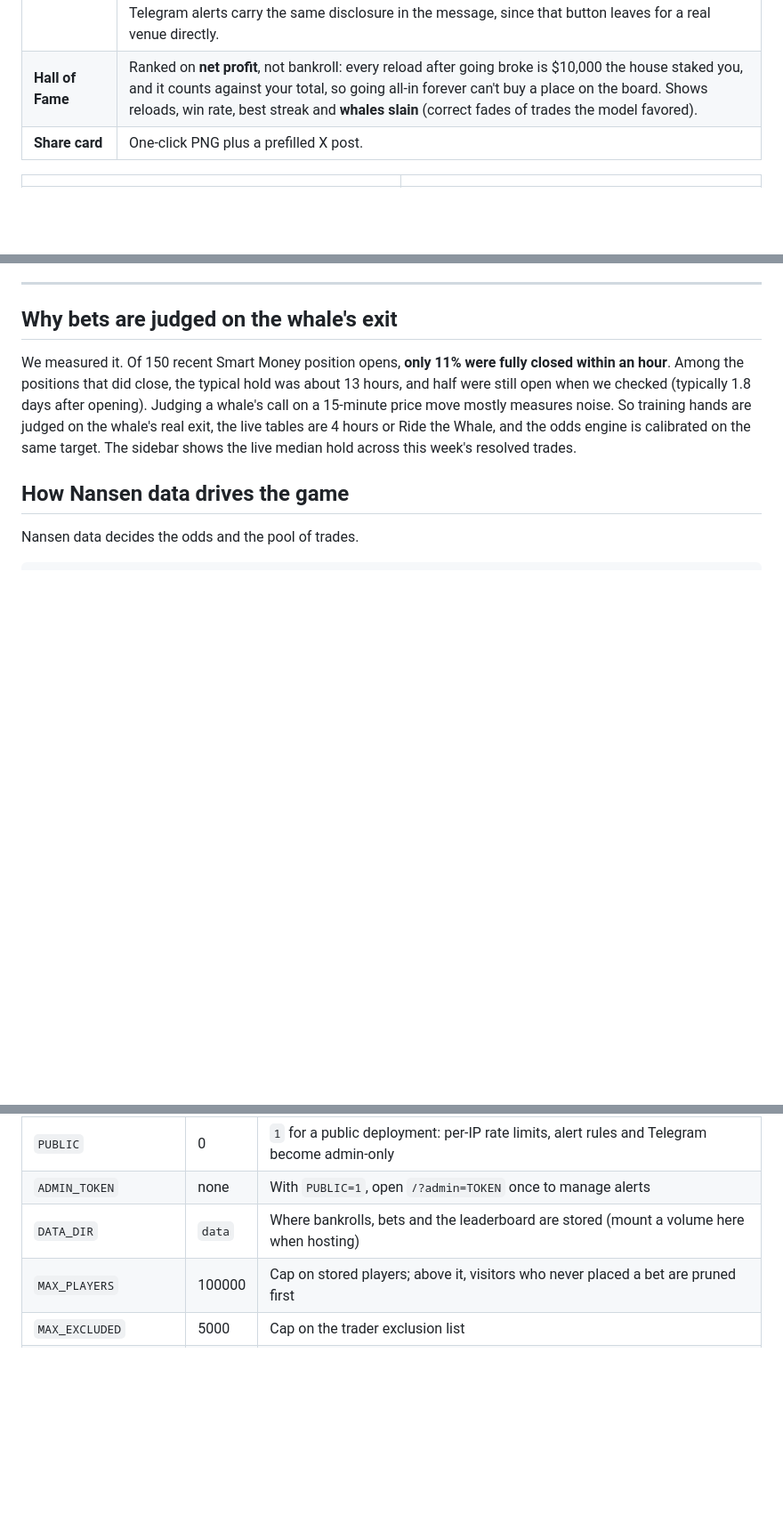
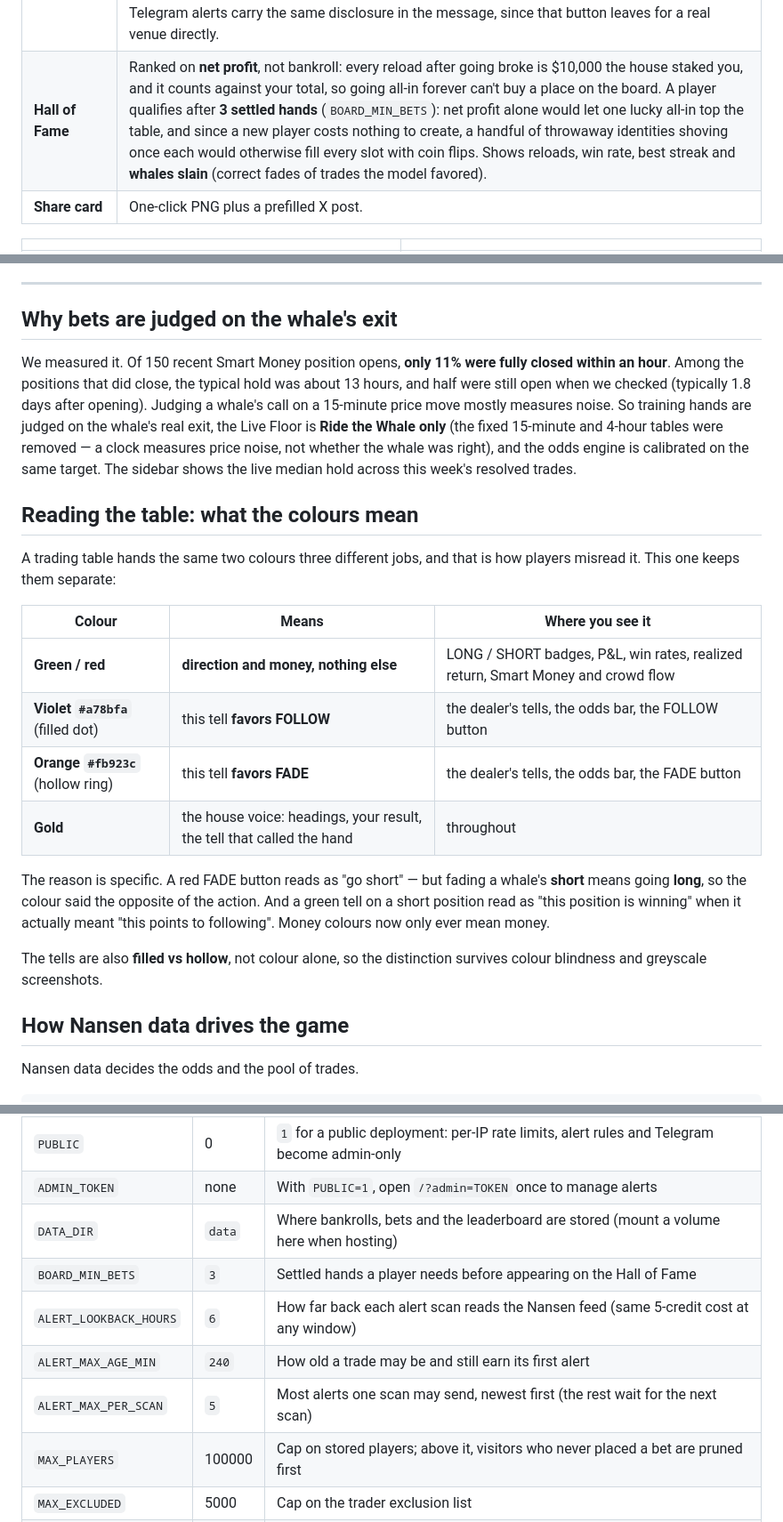
Before and after one commit to Tonychdid/follow-or-fade, a Markdown page: README.md, 3 parts joined by grey strips. Shown at 89% size. Drawn GitHub-style; blank space fills up the shorter version.

```diff
--- a/README.md
+++ b/README.md
@@ -58,7 +58,7 @@ The app opens on the **Training Table**.
 | **If a trader objects** | Wallet addresses, third-party labels and derived statistics are published under legitimate interests, which carries an unconditional right to object. A trader writes in, proves control of the address by signing a message, and the address goes on a permanent exclusion list: it is dropped from the live floor, the training pool, the pre-built deck, stored alerts, live watches, shared challenge links and anyone's open bets, and never returns on a later data refresh. There is deliberately **no self-service removal button** — an unverified one would let any visitor blank the game by excluding the whales it shows, and a public "is this address excluded?" check would publish who had asked to be hidden. |
 | **No paid promotion** | This site carries **no referral links, no affiliate codes and no tracking parameters**, and earns nothing from any link on it. Links to Nansen are plain links to a market page or a wallet profile so you can check the data yourself. That is a deliberate choice: promoting a crypto trading venue for commission to a French or EU audience engages advertising rules for digital-asset services that a small educational project should not be anywhere near. |
 | **Leaving the game** | Every link that opens a real trading venue goes through one confirmation first. It is a **disclosure, never guidance**: the game is educational and played with valueless chips, nothing on the site is advice or a signal, the venues are unaffiliated third parties, and any decision taken beyond the site — with the loss or cost that may follow — is the player's alone. It deliberately does **not** tell anyone how to configure a trading account; naming a leverage or a margin mode would itself be advice. Telegram alerts carry the same disclosure in the message, since that button leaves for a real venue directly. |
-| **Hall of Fame** | Ranked on **net profit**, not bankroll: every reload after going broke is $10,000 the house staked you, and it counts against your total, so going all-in forever can't buy a place on the board. Shows reloads, win rate, best streak and **whales slain** (correct fades of trades the model favored). |
+| **Hall of Fame** | Ranked on **net profit**, not bankroll: every reload after going broke is $10,000 the house staked you, and it counts against your total, so going all-in forever can't buy a place on the board. A player qualifies after **3 settled hands** (`BOARD_MIN_BETS`): net profit alone would let one lucky all-in top the table, and since a new player costs nothing to create, a handful of throwaway identities shoving once each would otherwise fill every slot with coin flips. Shows reloads, win rate, best streak and **whales slain** (correct fades of trades the model favored). |
 | **Share card** | One-click PNG plus a prefilled X post. |
 
 | | |
@@ -75,7 +75,22 @@ The theme is a luxury casino, with sound effects synthesized in the browser (Web
 
 ## Why bets are judged on the whale's exit
 
-We measured it. Of 150 recent Smart Money position opens, **only 11% were fully closed within an hour**. Among the positions that did close, the typical hold was about 13 hours, and half were still open when we checked (typically 1.8 days after opening). Judging a whale's call on a 15-minute price move mostly measures noise. So training hands are judged on the whale's real exit, the live tables are 4 hours or Ride the Whale, and the odds engine is calibrated on the same target. The sidebar shows the live median hold across this week's resolved trades.
+We measured it. Of 150 recent Smart Money position opens, **only 11% were fully closed within an hour**. Among the positions that did close, the typical hold was about 13 hours, and half were still open when we checked (typically 1.8 days after opening). Judging a whale's call on a 15-minute price move mostly measures noise. So training hands are judged on the whale's real exit, the Live Floor is **Ride the Whale only** (the fixed 15-minute and 4-hour tables were removed — a clock measures price noise, not whether the whale was right), and the odds engine is calibrated on the same target. The sidebar shows the live median hold across this week's resolved trades.
+
+## Reading the table: what the colours mean
+
+A trading table hands the same two colours three different jobs, and that is how players misread it. This one keeps them separate:
+
+| Colour | Means | Where you see it |
+| --- | --- | --- |
+| **Green / red** | **direction and money, nothing else** | LONG / SHORT badges, P&L, win rates, realized return, Smart Money and crowd flow |
+| **Violet `#a78bfa`** (filled dot) | this tell **favors FOLLOW** | the dealer's tells, the odds bar, the FOLLOW button |
+| **Orange `#fb923c`** (hollow ring) | this tell **favors FADE** | the dealer's tells, the odds bar, the FADE button |
+| **Gold** | the house voice: headings, your result, the tell that called the hand | throughout |
+
+The reason is specific. A red FADE button reads as "go short" — but fading a whale's **short** means going **long**, so the colour said the opposite of the action. And a green tell on a short position read as "this position is winning" when it actually meant "this points to following". Money colours now only ever mean money.
+
+The tells are also **filled vs hollow**, not colour alone, so the distinction survives colour blindness and greyscale screenshots.
 
 ## How Nansen data drives the game
 
@@ -134,6 +149,10 @@ Credit use is kept low with caching: whale and market data are cached per hour,
 | `PUBLIC` | 0 | `1` for a public deployment: per-IP rate limits, alert rules and Telegram become admin-only |
 | `ADMIN_TOKEN` | none | With `PUBLIC=1`, open `/?admin=TOKEN` once to manage alerts |
 | `DATA_DIR` | `data` | Where bankrolls, bets and the leaderboard are stored (mount a volume here when hosting) |
+| `BOARD_MIN_BETS` | `3` | Settled hands a player needs before appearing on the Hall of Fame |
+| `ALERT_LOOKBACK_HOURS` | `6` | How far back each alert scan reads the Nansen feed (same 5-credit cost at any window) |
+| `ALERT_MAX_AGE_MIN` | `240` | How old a trade may be and still earn its first alert |
+| `ALERT_MAX_PER_SCAN` | `5` | Most alerts one scan may send, newest first (the rest wait for the next scan) |
 | `MAX_PLAYERS` | 100000 | Cap on stored players; above it, visitors who never placed a bet are pruned first |
 | `MAX_EXCLUDED` | 5000 | Cap on the trader exclusion list |
 | `ADMIN_TOKEN` | none | Required in public mode. **Set it and the admin routes fail closed**, even if `PUBLIC` is ever missing |
```
Also changed, not shown: docs/AUDIT.md (added, +110 -0 lines), public/og.jpg, 7 other files.
